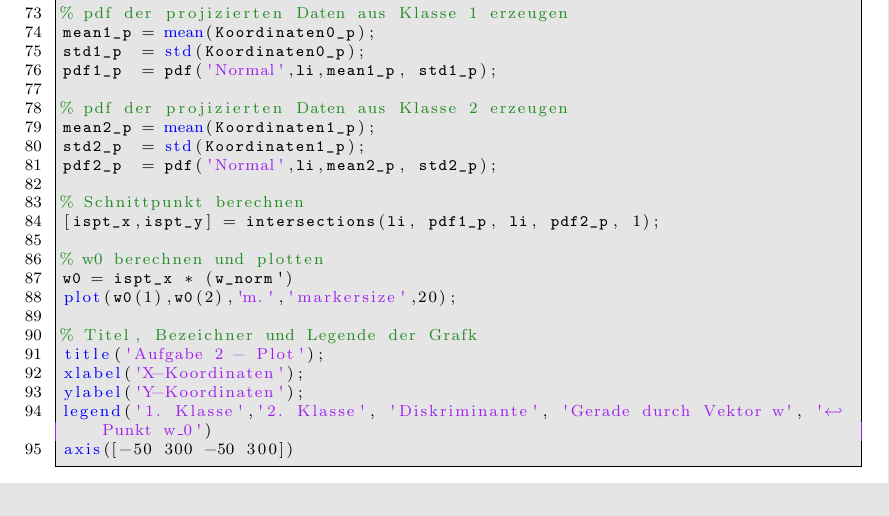
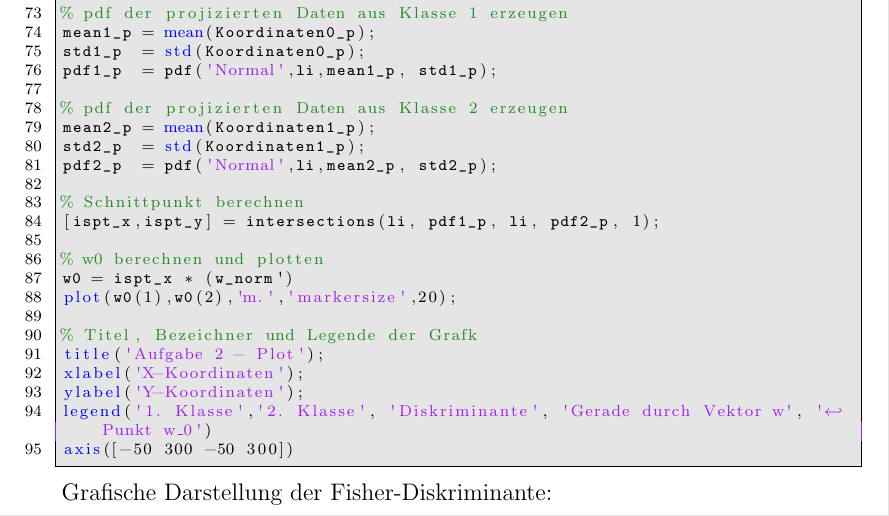
Before and after one commit to Jane333/Mustererkennung, a LaTeX document (ueb05/ueb05_loesung_cavojska_lehmann_toudic.tex): part of page 7 of 8 before the commit and part of page 7 of 9 after it, cut so that both start at the same text. Compiled offline with pdfLaTeX.

Commit message:
ueb05 diesmal wirklich abgabefertig

```diff
--- a/ueb05/ueb05_loesung_cavojska_lehmann_toudic.tex
+++ b/ueb05/ueb05_loesung_cavojska_lehmann_toudic.tex
@@ -238,7 +238,8 @@ ylabel('Y-Koordinaten');
 legend('1. Klasse','2. Klasse', 'Diskriminante', 'Gerade durch Vektor w', 'Punkt w_0')
 axis([-50 300 -50 300])
 \end{lstlisting}
-
+Grafische Darstellung der Fisher-Diskriminante:\\
+\includegraphics[width=10cm]{plot_fisher.png}\\
 \newpage
 
 \subsection{Mehr als 2 Klassen klassifizieren mit Bin\"arbaum}
```
Also changed, not shown: ueb05/plot_fisher.png, ueb05/ueb05_loesung_cavojska_lehmann_toudic.pdf.
